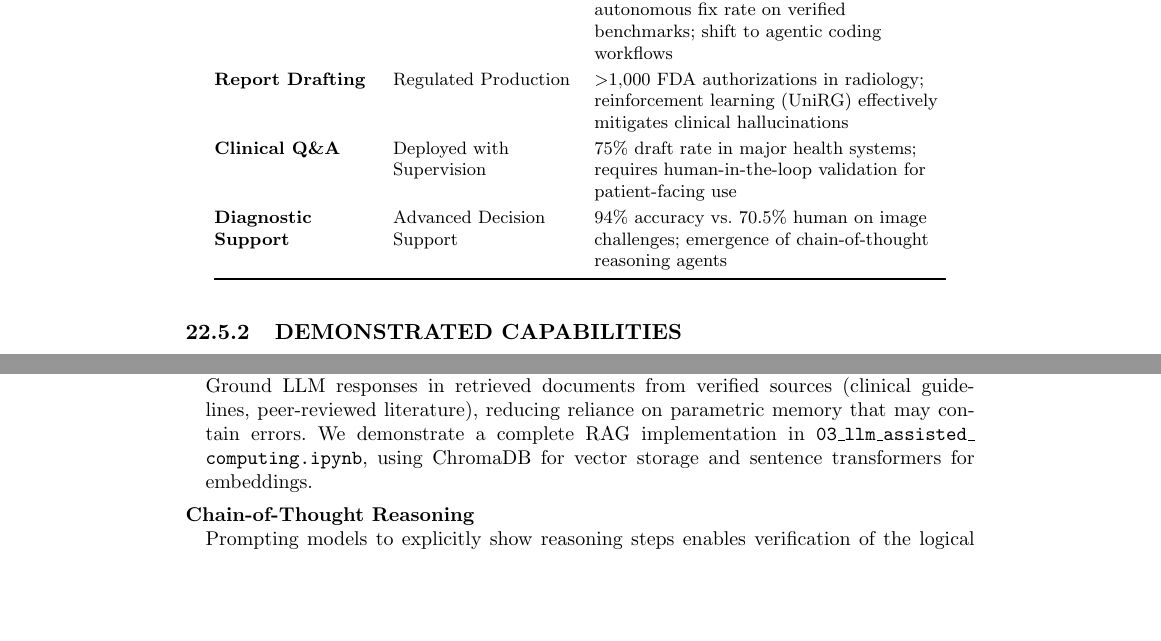
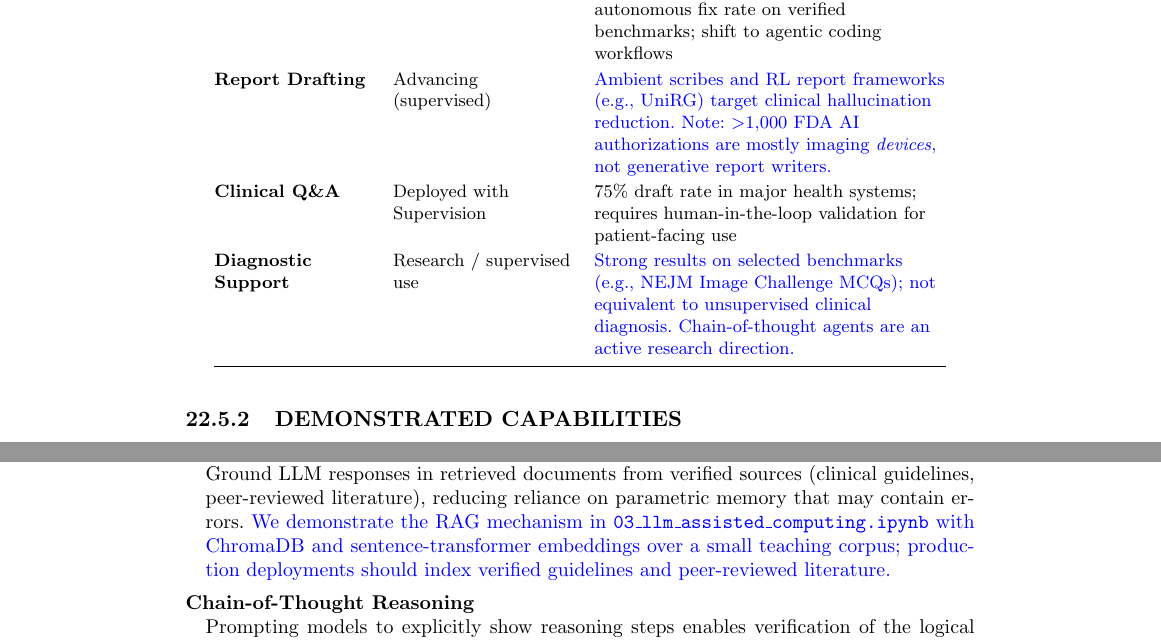
Before and after one commit to arvidl/medAI-hands-on, a LaTeX thesis (chapter/main.tex): two parts of pages 12 and 13 of 22 before the commit and two parts of pages 12 and 13 of 24 after it, joined at a grey line, cut so that both start at the same text, the shorter picture padded with empty space. Compiled offline with pdfLaTeX.

Commit message:
Tighten Notebook 03 RAG claims and slim the LLM front matter.
Clarify teaching-corpus RAG with cosine retrieval, reconcile maturity framing, fix chapter overclaims in blue, and rebuild the PDF.

Co-authored-by: Cursor <cursoragent@cursor.com>

```diff
--- a/chapter/main.tex
+++ b/chapter/main.tex
@@ -398,9 +398,9 @@ Current LLM applications in medicine vary substantially in maturity and readines
 \midrule
 \textbf{Literature Review} & Operational Support & 85\% screening accuracy; 40\% time reduction in systematic reviews; emergence of PRISMA-trAIce reporting standards \\[1ex]
 \textbf{Code Assistance} & Ubiquitous & 84\% developer adoption globally; 74\% autonomous fix rate on verified benchmarks; shift to agentic coding workflows \\[1ex]
-\textbf{Report Drafting} & Regulated Production & $>$1,000 FDA authorizations in radiology; reinforcement learning (UniRG) effectively mitigates clinical hallucinations \\[1ex]
+\textbf{Report Drafting} & Advancing (supervised) & \textcolor{blue}{Ambient scribes and RL report frameworks (e.g., UniRG) target clinical hallucination reduction. Note: $>$1{,}000 FDA AI authorizations are mostly imaging \emph{devices}, not generative report writers.} \\[1ex]
 \textbf{Clinical Q\&A} & Deployed with Supervision & 75\% draft rate in major health systems; requires human-in-the-loop validation for patient-facing use \\[1ex]
-\textbf{Diagnostic Support} & Advanced Decision Support & 94\% accuracy vs.\ 70.5\% human on image challenges; emergence of chain-of-thought reasoning agents \\
+\textbf{Diagnostic Support} & Research / supervised use & \textcolor{blue}{Strong results on selected benchmarks (e.g., NEJM Image Challenge MCQs); not equivalent to unsupervised clinical diagnosis. Chain-of-thought agents are an active research direction.} \\
 \bottomrule
 \end{tabular}
 \end{table}
@@ -433,7 +433,7 @@ We demonstrate some of these capabilities in \notebook{03\_llm\_assisted\_comput
 A critical barrier to clinical LLM deployment has been hallucination, the generation of plausible but factually incorrect statements. Several mitigation strategies have emerged:
 
 \begin{description}[style=nextline, leftmargin=1em, labelindent=0pt, itemsep=0.2ex]
-\item[Retrieval-Augmented Generation (RAG)] Ground LLM responses in retrieved documents from verified sources (clinical guidelines, peer-reviewed literature), reducing reliance on parametric memory that may contain errors. We demonstrate a complete RAG implementation in \notebook{03\_llm\_assisted\_computing.ipynb}, using ChromaDB for vector storage and sentence transformers for embeddings.
+\item[Retrieval-Augmented Generation (RAG)] Ground LLM responses in retrieved documents from verified sources (clinical guidelines, peer-reviewed literature), reducing reliance on parametric memory that may contain errors. \textcolor{blue}{We demonstrate the RAG mechanism in \notebook{03\_llm\_assisted\_computing.ipynb} with ChromaDB and sentence-transformer embeddings over a small teaching corpus; production deployments should index verified guidelines and peer-reviewed literature.}
 
 \item[Chain-of-Thought Reasoning] Prompting models to explicitly show reasoning steps enables verification of the logical path to conclusions and often improves accuracy on complex medical queries. Current frontier models incorporate this capability natively as ``extended thinking'' modes (e.g., GPT-5 with reasoning, Claude extended thinking, Gemini Deep Think), where the model performs deliberate multi-step reasoning before responding~\citep{wei2022chainofthought}. These reasoning models achieve substantially higher accuracy on complex analytical tasks by allocating additional inference-time computation.
 
```
Also changed, not shown: README.md, chapter/main.pdf, 1 other file.
